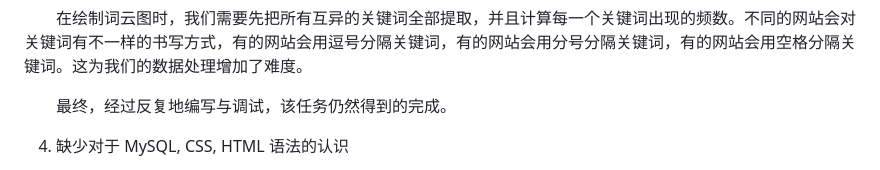
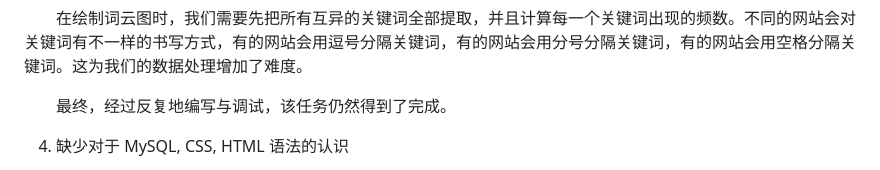
Before and after one commit to HonokaKousaka/Web-Programming, a Markdown page: README.md, the part around the change. Drawn GitHub-style.

Commit message:
Submit README.md.

```diff
--- a/README.md
+++ b/README.md
@@ -80,7 +80,7 @@
 
 &emsp;&emsp;在绘制词云图时，我们需要先把所有互异的关键词全部提取，并且计算每一个关键词出现的频数。不同的网站会对关键词有不一样的书写方式，有的网站会用逗号分隔关键词，有的网站会用分号分隔关键词，有的网站会用空格分隔关键词。这为我们的数据处理增加了难度。
 
-&emsp;&emsp;最终，经过反复地编写与调试，该任务仍然得到的完成。
+&emsp;&emsp;最终，经过反复地编写与调试，该任务仍然得到了完成。
 
 4. 缺少对于 MySQL, CSS, HTML 语法的认识
 
```
